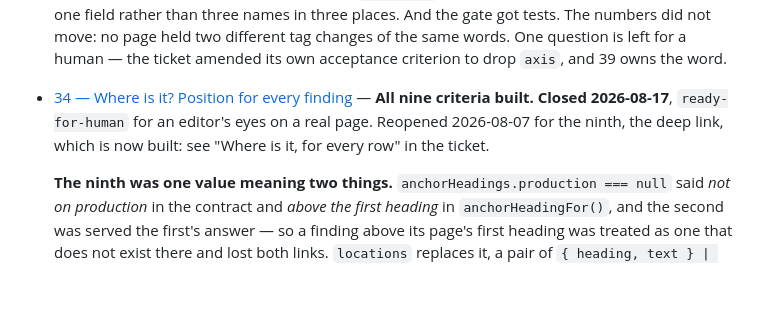
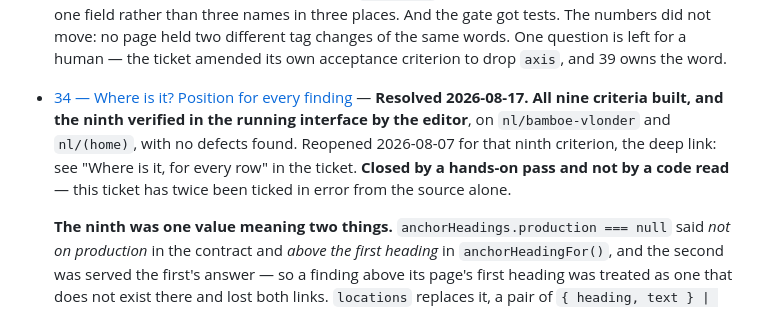
Before and after one commit to dvanaerle/tm-content-parity, a Markdown page: .scratch/content-parity-log/map.md, the part around the change. GitHub-like rendering; blank space fills up the shorter version.

Commit message:
Ticket 34 is resolved, and by a hands-on pass
The ninth criterion was verified in the running interface on nl/bamboe-vlonder
and nl/(home) — the two pages that carry every case between them — with no
defects found.

Recorded as an editor pass and not a code read on purpose. This ticket has twice
been ticked in error from the source alone, and the one thing no test in it can
measure is whether the browser finds a string the extractor read.

That match rate is now a watch rather than an open question. Nothing was seen
failing; the failure mode is silent, so absence of a report is weaker evidence
here than usual, and the ticket says where to look first if arrows start opening
pages without scrolling.

Co-Authored-By: Claude Opus 5 (1M context) <noreply@anthropic.com>

```diff
--- a/.scratch/content-parity-log/map.md
+++ b/.scratch/content-parity-log/map.md
@@ -716,9 +716,11 @@ repeated in each:
   criterion to drop `axis`, and 39 owns the word.
 
 - [34 — Where is it? Position for every finding](issues/34-position-and-ordering.md)
-  — **All nine criteria built. Closed 2026-08-17**, `ready-for-human` for an
-  editor's eyes on a real page. Reopened 2026-08-07 for the ninth, the deep link,
-  which is now built: see "Where is it, for every row" in the ticket.
+  — **Resolved 2026-08-17. All nine criteria built, and the ninth verified in the
+  running interface by the editor**, on `nl/bamboe-vlonder` and `nl/(home)`, with no
+  defects found. Reopened 2026-08-07 for that ninth criterion, the deep link: see
+  "Where is it, for every row" in the ticket. **Closed by a hands-on pass and not by
+  a code read** — this ticket has twice been ticked in error from the source alone.
 
   **The ninth was one value meaning two things.** `anchorHeadings.production ===
   null` said *not on production* in the contract and *above the first heading* in
```
Also changed, not shown: 1 other file.
